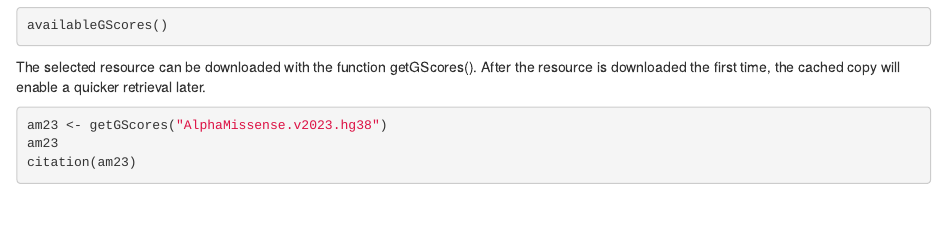
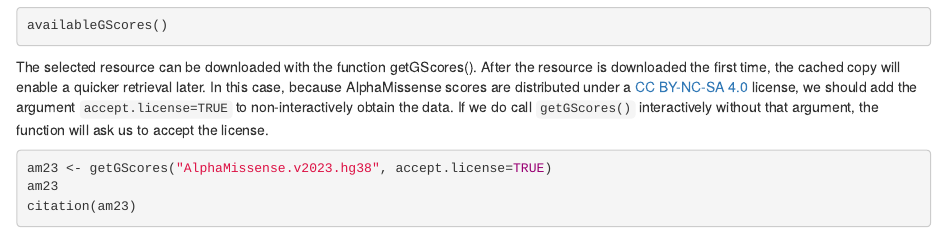
Before and after one commit to bioc/AlphaMissense.v2023.hg38, an R Markdown document (vignettes/AlphaMissense.v2023.hg38.Rmd): the page in a window 1100 px wide, from 600 px down. Rendered offline with R 4.5, knitr and Pandoc, with nearby package versions; the code chunks are not run, so their results and figures are left out; drawn as R Markdown's standard HTML page in place of the format the file asks for.

Commit message:
Accept license

````diff
--- a/vignettes/AlphaMissense.v2023.hg38.Rmd
+++ b/vignettes/AlphaMissense.v2023.hg38.Rmd
@@ -65,10 +66,15 @@ avgs
 
 The selected resource can be downloaded with the function getGScores().
 After the resource is downloaded the first time, the cached copy will
-enable a quicker retrieval later.
+enable a quicker retrieval later. In this case, because AlphaMissense
+scores are distributed under a
+[CC BY-NC-SA 4.0](https://github.com/google-deepmind/alphamissense#alphamissense-predictions-license) license, we should add the argument
+`accept.license=TRUE` to non-interactively obtain the data. If we
+do call `getGScores()` interactively without that argument, the function
+will ask us to accept the license.
 
 ```{r retrieve3, message=FALSE, cache=FALSE}
-am23 <- getGScores("AlphaMissense.v2023.hg38")
+am23 <- getGScores("AlphaMissense.v2023.hg38", accept.license=TRUE)
 am23
 citation(am23)
 ```
````
Also changed, not shown: vignettes/AlphaMissense.v2023.hg38.Rmd (1 more changed lines), 1 other file.
